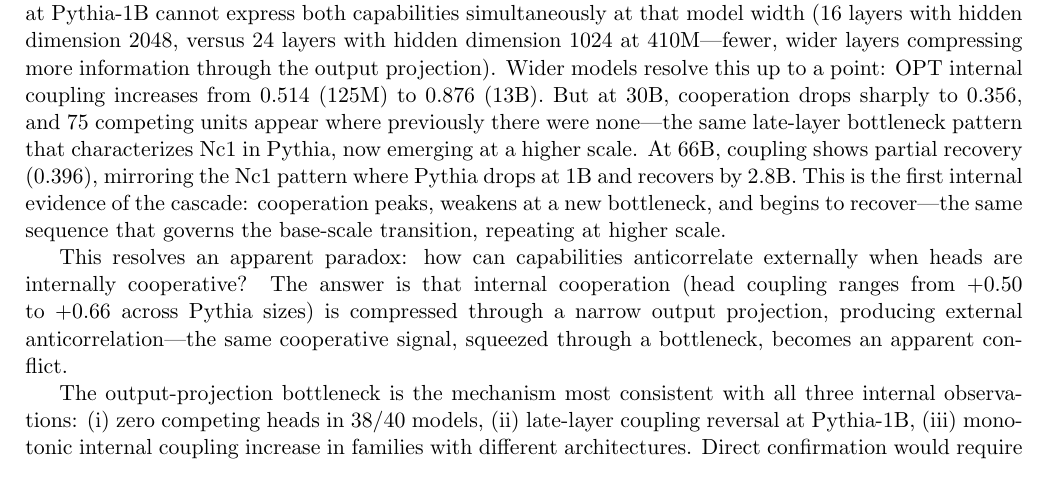
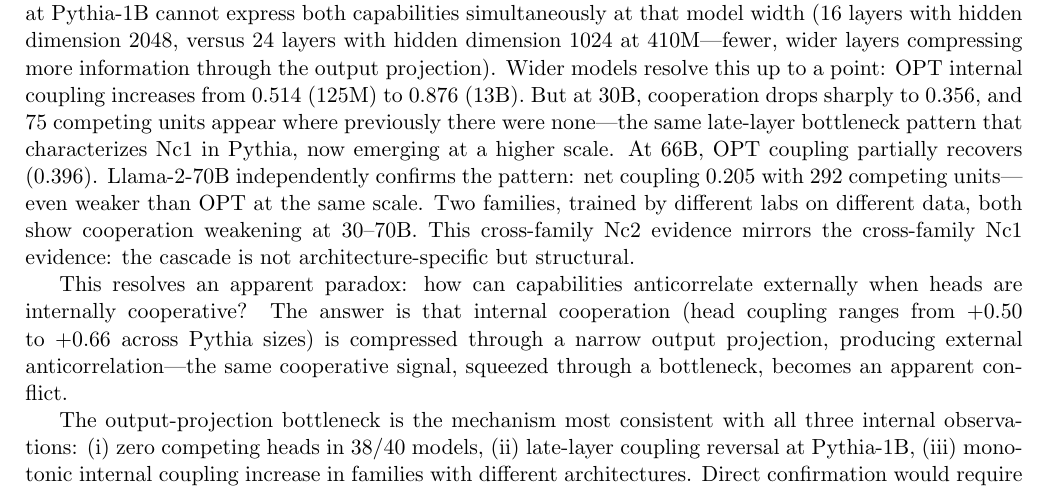
Before and after one commit to adilamin89/cape-scaling, a LaTeX paper (paper3a_nature.tex): part of page 8 of 11, cut so that both start at the same text. Compiled offline with pdfLaTeX.

Commit message:
Add Llama-2-70B Nc2 evidence: cross-family cooperation weakening at 70B (net=0.205, 292 competing)

```diff
--- a/paper3a_nature.tex
+++ b/paper3a_nature.tex
@@ -365,11 +365,13 @@
 But at 30B, cooperation drops sharply to $0.356$, and 75 competing units appear
 where previously there were none---the same late-layer bottleneck pattern
 that characterizes Nc1 in Pythia, now emerging at a higher scale.
-At 66B, coupling shows partial recovery ($0.396$), mirroring the Nc1 pattern
-where Pythia drops at 1B and recovers by 2.8B.
-This is the first internal evidence of the cascade:
-cooperation peaks, weakens at a new bottleneck, and begins to recover---the
-same sequence that governs the base-scale transition, repeating at higher scale.
+At 66B, OPT coupling partially recovers ($0.396$).
+Llama-2-70B independently confirms the pattern: net coupling $0.205$
+with 292 competing units---even weaker than OPT at the same scale.
+Two families, trained by different labs on different data,
+both show cooperation weakening at 30--70B.
+This cross-family Nc2 evidence mirrors the cross-family Nc1 evidence:
+the cascade is not architecture-specific but structural.
 
 This resolves an apparent paradox: how can capabilities anticorrelate externally
 when heads are internally cooperative?
```
Also changed, not shown: paper3b_neurips.tex (+3 -1 lines), 1 other file.
